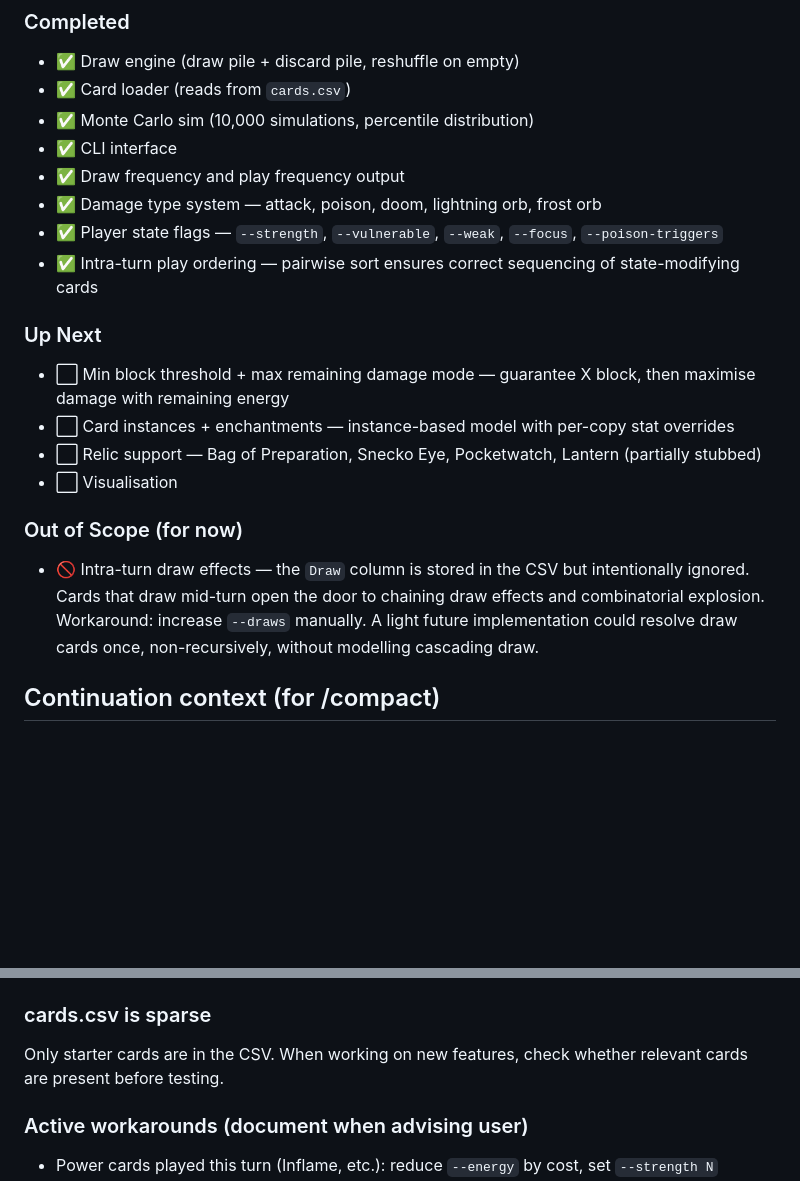
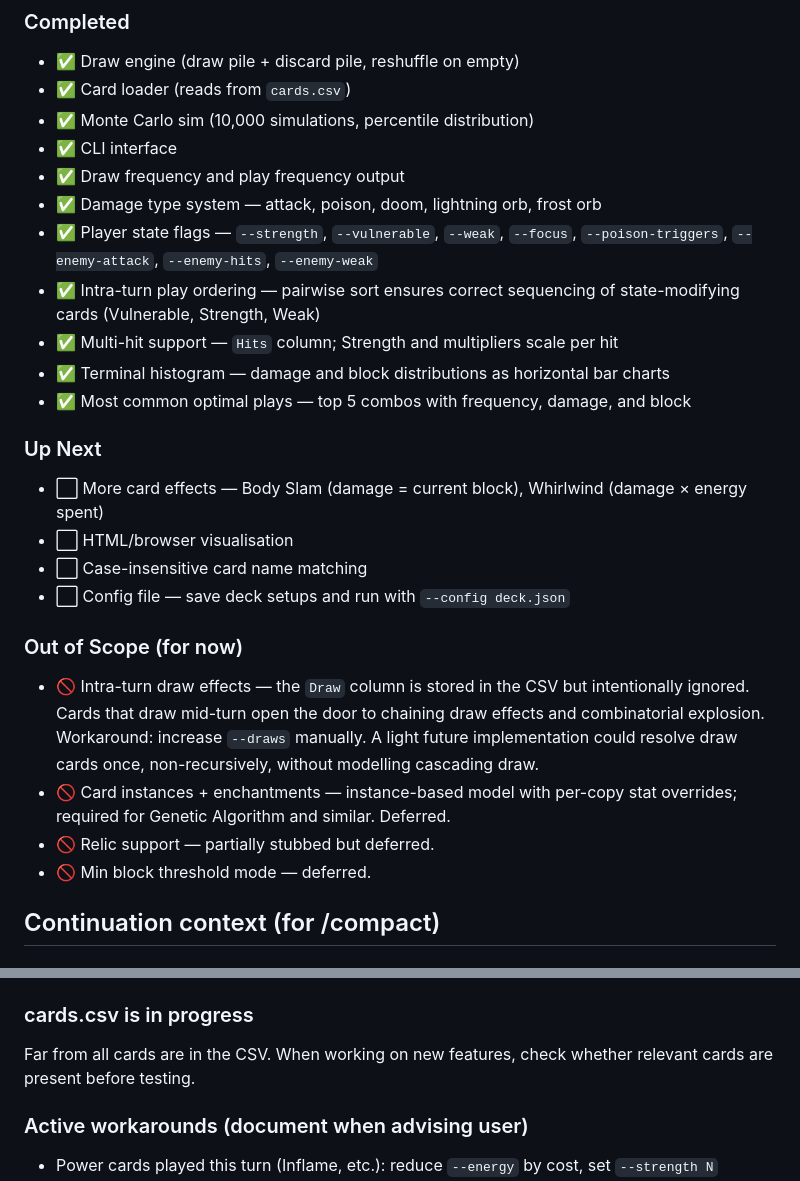
Before and after one commit to drasmusson/sts2-sim, a Markdown page: CLAUDE.md, 2 parts joined by grey strips. Rendered like a GitHub page; blank space fills up the shorter version.

Commit message:
Clarified cards present in .csv to CLAUDE.md

```diff
--- a/CLAUDE.md
+++ b/CLAUDE.md
@@ -87,17 +87,23 @@ Currently the sim uses type-based card lookup (one row in CSV = one card type).
 - ✅ CLI interface
 - ✅ Draw frequency and play frequency output
 - ✅ Damage type system — attack, poison, doom, lightning orb, frost orb
-- ✅ Player state flags — `--strength`, `--vulnerable`, `--weak`, `--focus`, `--poison-triggers`
-- ✅ Intra-turn play ordering — pairwise sort ensures correct sequencing of state-modifying cards
+- ✅ Player state flags — `--strength`, `--vulnerable`, `--weak`, `--focus`, `--poison-triggers`, `--enemy-attack`, `--enemy-hits`, `--enemy-weak`
+- ✅ Intra-turn play ordering — pairwise sort ensures correct sequencing of state-modifying cards (Vulnerable, Strength, Weak)
+- ✅ Multi-hit support — `Hits` column; Strength and multipliers scale per hit
+- ✅ Terminal histogram — damage and block distributions as horizontal bar charts
+- ✅ Most common optimal plays — top 5 combos with frequency, damage, and block
 
 ### Up Next
-- ⬜ Min block threshold + max remaining damage mode — guarantee X block, then maximise damage with remaining energy
-- ⬜ Card instances + enchantments — instance-based model with per-copy stat overrides
-- ⬜ Relic support — Bag of Preparation, Snecko Eye, Pocketwatch, Lantern (partially stubbed)
-- ⬜ Visualisation
+- ⬜ More card effects — Body Slam (damage = current block), Whirlwind (damage × energy spent)
+- ⬜ HTML/browser visualisation
+- ⬜ Case-insensitive card name matching
+- ⬜ Config file — save deck setups and run with `--config deck.json`
 
 ### Out of Scope (for now)
 - 🚫 Intra-turn draw effects — the `Draw` column is stored in the CSV but intentionally ignored. Cards that draw mid-turn open the door to chaining draw effects and combinatorial explosion. Workaround: increase `--draws` manually. A light future implementation could resolve draw cards once, non-recursively, without modelling cascading draw.
+- 🚫 Card instances + enchantments — instance-based model with per-copy stat overrides; required for Genetic Algorithm and similar. Deferred.
+- 🚫 Relic support — partially stubbed but deferred.
+- 🚫 Min block threshold mode — deferred.
 
 ## Continuation context (for /compact)
 
@@ -112,8 +118,8 @@ Currently the sim uses type-based card lookup (one row in CSV = one card type).
 - `--vulnerable` means the enemy was already vulnerable *before* your turn. Bash's on-hit Vulnerable is handled automatically by intra-turn ordering — don't also pass `--vulnerable` for Bash.
 - `Draw` column in CSV is populated but intentionally ignored by the sim.
 
-### cards.csv is sparse
-Only starter cards are in the CSV. When working on new features, check whether relevant cards are present before testing.
+### cards.csv is in progress
+Far from all cards are in the CSV. When working on new features, check whether relevant cards are present before testing.
 
 ### Active workarounds (document when advising user)
 - Power cards played this turn (Inflame, etc.): reduce `--energy` by cost, set `--strength N`
```
